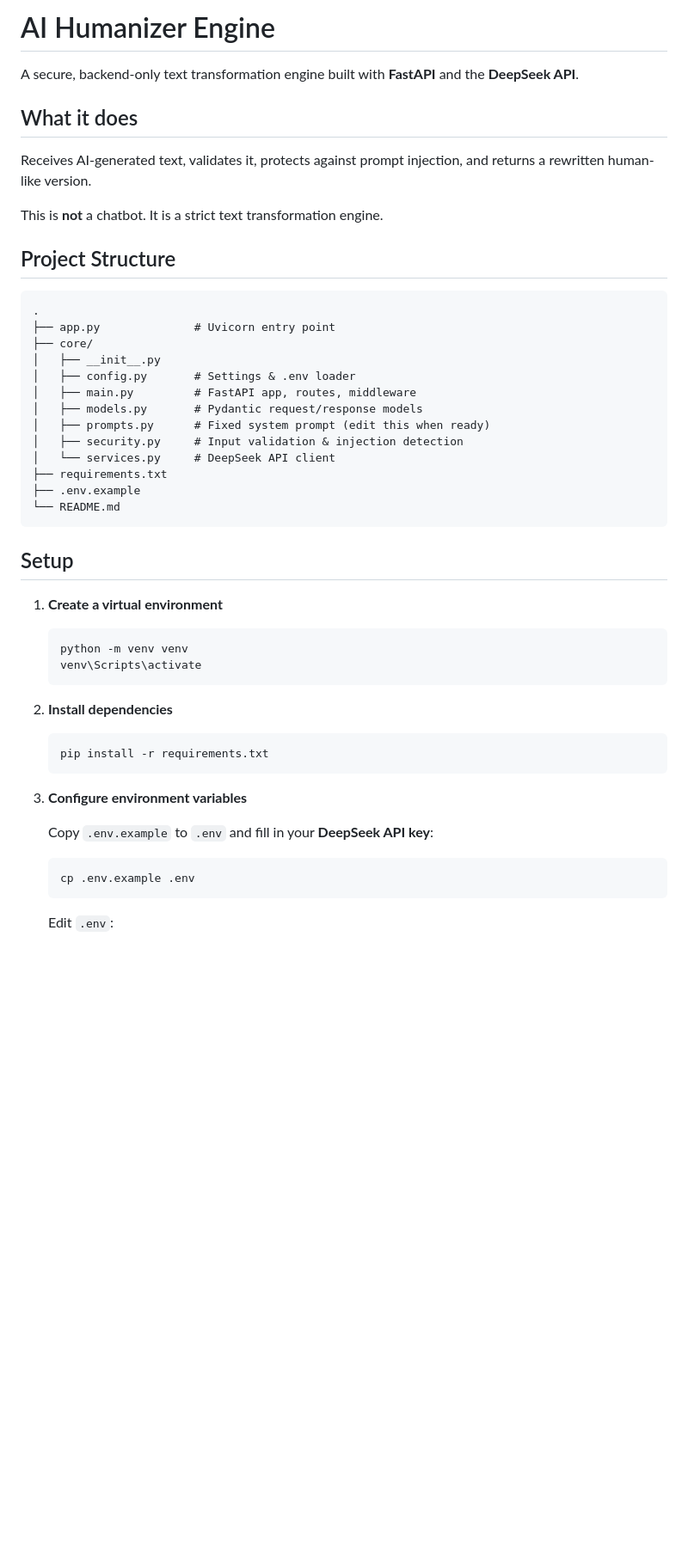
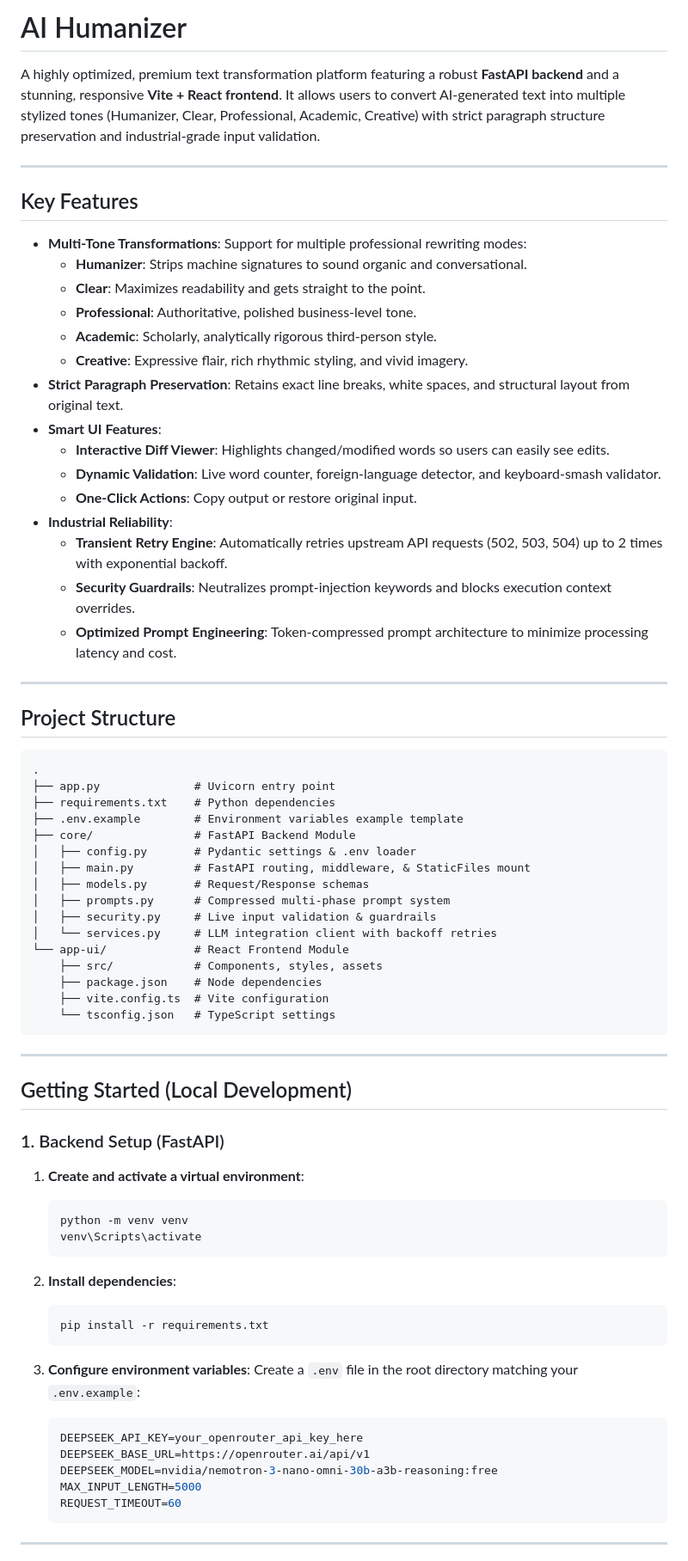
Before and after one commit to iro9ik/humanizeAI, a Markdown page: README.md, the part around one of its changes. Shown at 86% size. Rendered like a GitHub page; blank space fills up the shorter version.

Commit message:
docs: rewrite README to support React UI, update API models, and remove ngrok

````diff
--- a/README.md
+++ b/README.md
@@ -1,53 +1,76 @@
-# AI Humanizer Engine
+# AI Humanizer
 
-A secure, backend-only text transformation engine built with **FastAPI** and the **DeepSeek API**.
+A highly optimized, premium text transformation platform featuring a robust **FastAPI backend** and a stunning, responsive **Vite + React frontend**. It allows users to convert AI-generated text into multiple stylized tones (Humanizer, Clear, Professional, Academic, Creative) with strict paragraph structure preservation and industrial-grade input validation.
 
-## What it does
+---
 
-Receives AI-generated text, validates it, protects against prompt injection, and returns a rewritten human-like version.
+## Key Features
 
-This is **not** a chatbot. It is a strict text transformation engine.
+* **Multi-Tone Transformations**: Support for multiple professional rewriting modes:
+  * **Humanizer**: Strips machine signatures to sound organic and conversational.
+  * **Clear**: Maximizes readability and gets straight to the point.
+  * **Professional**: Authoritative, polished business-level tone.
+  * **Academic**: Scholarly, analytically rigorous third-person style.
+  * **Creative**: Expressive flair, rich rhythmic styling, and vivid imagery.
+* **Strict Paragraph Preservation**: Retains exact line breaks, white spaces, and structural layout from original text.
+* **Smart UI Features**:
+  * **Interactive Diff Viewer**: Highlights changed/modified words so users can easily see edits.
+  * **Dynamic Validation**: Live word counter, foreign-language detector, and keyboard-smash validator.
+  * **One-Click Actions**: Copy output or restore original input.
+* **Industrial Reliability**:
+  * **Transient Retry Engine**: Automatically retries upstream API requests (502, 503, 504) up to 2 times with exponential backoff.
+  * **Security Guardrails**: Neutralizes prompt-injection keywords and blocks execution context overrides.
+  * **Optimized Prompt Engineering**: Token-compressed prompt architecture to minimize processing latency and cost.
+
+---
 
 ## Project Structure
 
-```
+```text
 .
 ├── app.py              # Uvicorn entry point
-├── core/
-│   ├── __init__.py
-│   ├── config.py       # Settings & .env loader
-│   ├── main.py         # FastAPI app, routes, middleware
-│   ├── models.py       # Pydantic request/response models
-│   ├── prompts.py      # Fixed system prompt (edit this when ready)
-│   ├── security.py     # Input validation & injection detection
-│   └── services.py     # DeepSeek API client
-├── requirements.txt
-├── .env.example
-└── README.md
+├── requirements.txt    # Python dependencies
+├── .env.example        # Environment variables example template
+├── core/               # FastAPI Backend Module
+│   ├── config.py       # Pydantic settings & .env loader
+│   ├── main.py         # FastAPI routing, middleware, & StaticFiles mount
+│   ├── models.py       # Request/Response schemas
+│   ├── prompts.py      # Compressed multi-phase prompt system
+│   ├── security.py     # Live input validation & guardrails
+│   └── services.py     # LLM integration client with backoff retries
+└── app-ui/             # React Frontend Module
+    ├── src/            # Components, styles, assets
+    ├── package.json    # Node dependencies
+    ├── vite.config.ts  # Vite configuration
+    └── tsconfig.json   # TypeScript settings
 ```
 
-## Setup
+---
 
-1. **Create a virtual environment**
+## Getting Started (Local Development)
 
+### 1. Backend Setup (FastAPI)
+
+1. **Create and activate a virtual environment**:
    ```powershell
    python -m venv venv
    venv\Scripts\activate
    ```
 
-2. **Install dependencies**
-
+2. **Install dependencies**:
    ```powershell
    pip install -r requirements.txt
    ```
 
-3. **Configure environment variables**
-
-   Copy `.env.example` to `.env` and fill in your **DeepSeek API key**:
-
-   ```powershell
-   cp .env.example .env
+3. **Configure environment variables**:
+   Create a `.env` file in the root directory matching your `.env.example`:
+   ```env
+   DEEPSEEK_API_KEY=your_openrouter_api_key_here
+   DEEPSEEK_BASE_URL=https://openrouter.ai/api/v1
+   DEEPSEEK_MODEL=nvidia/nemotron-3-nano-omni-30b-a3b-reasoning:free
+   MAX_INPUT_LENGTH=5000
+   REQUEST_TIMEOUT=60
    ```
 
-   Edit `.env`:
+---
 
````
Also changed, not shown: other parts of README.md (+66 -68 lines).
